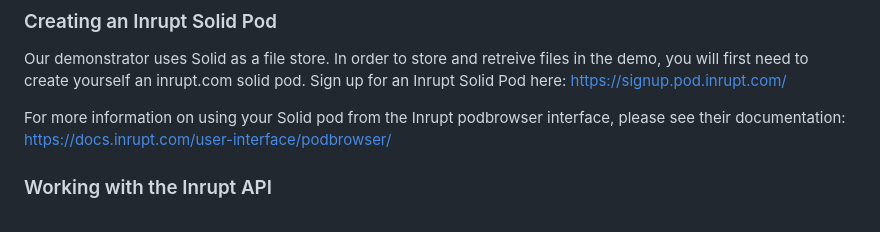
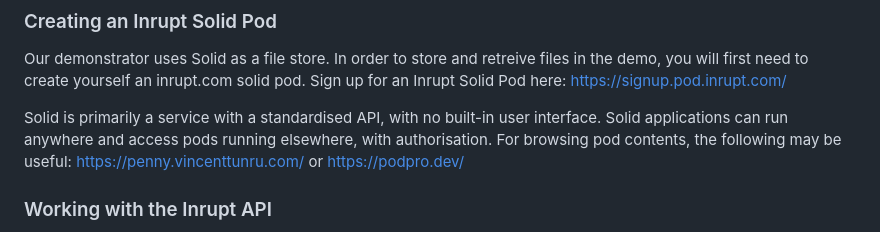
Before and after one commit to KMiOpenBlockchain/isws2023-demonstrator, a Markdown page: README.md, the part around the change. Drawn GitHub-style.

Commit message:
Updated pod browsing links

```diff
--- a/README.md
+++ b/README.md
@@ -346,7 +346,7 @@ Solid is a technology for organizing data, applications, and identities on the w
 
 Our demonstrator uses Solid as a file store. In order to store and retreive files in the demo, you will first need to create yourself an inrupt.com solid pod. Sign up for an Inrupt Solid Pod here: [https://signup.pod.inrupt.com/](https://signup.pod.inrupt.com/)
 
-For more information on using your Solid pod from the Inrupt podbrowser interface, please see their documentation: [https://docs.inrupt.com/user-interface/podbrowser/](https://docs.inrupt.com/user-interface/podbrowser/)
+Solid is primarily a service with a standardised API, with no built-in user interface. Solid applications can run anywhere and access pods running elsewhere, with authorisation. For browsing pod contents, the following may be useful:  [https://penny.vincenttunru.com/](https://penny.vincenttunru.com/) or [https://podpro.dev/](https://podpro.dev/)
 
 ### Working with the Inrupt API
 
```
